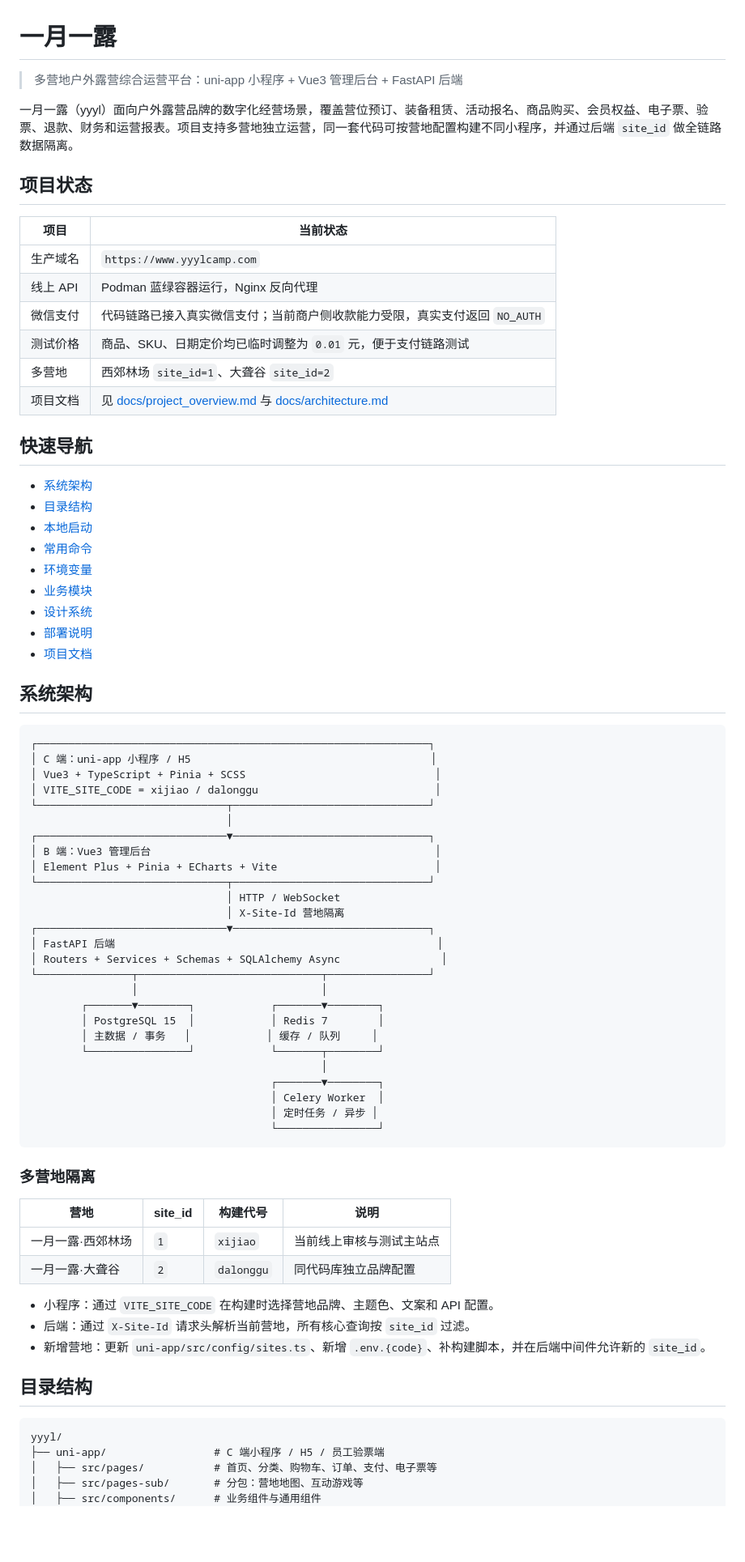
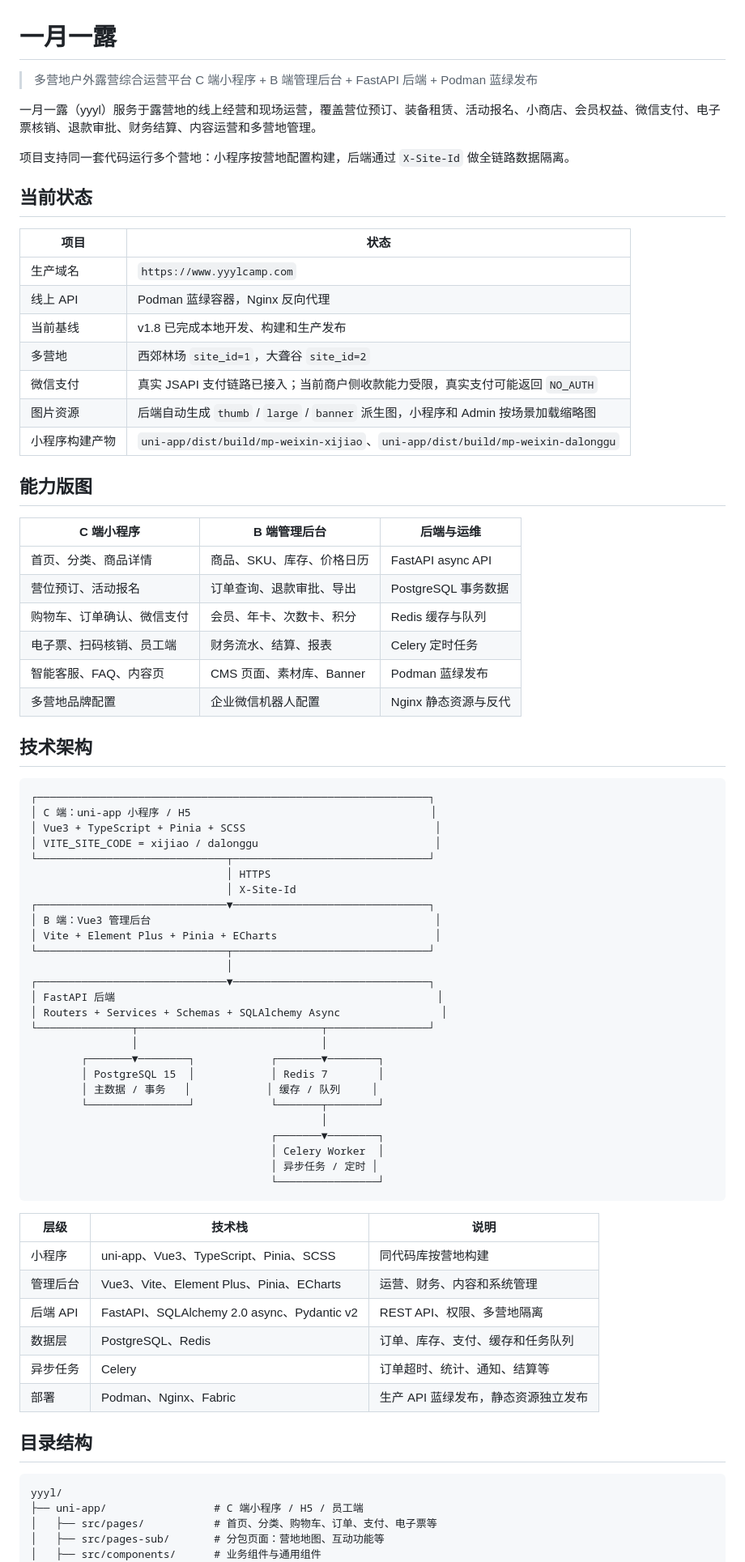
Before and after one commit to seraph0017/yyyl, a Markdown page: README.md, the part around one of its changes. Shown at 81% size. Rendered like a GitHub page; blank space fills up the shorter version.

````diff
--- a/README.md
+++ b/README.md
@@ -1,33 +1,36 @@
 # 一月一露
 
-> 多营地户外露营综合运营平台：uni-app 小程序 + Vue3 管理后台 + FastAPI 后端
+> 多营地户外露营综合运营平台
+> C 端小程序 + B 端管理后台 + FastAPI 后端 + Podman 蓝绿发布
 
-一月一露（yyyl）面向户外露营品牌的数字化经营场景，覆盖营位预订、装备租赁、活动报名、商品购买、会员权益、电子票、验票、退款、财务和运营报表。项目支持多营地独立运营，同一套代码可按营地配置构建不同小程序，并通过后端 `site_id` 做全链路数据隔离。
+一月一露（yyyl）服务于露营地的线上经营和现场运营，覆盖营位预订、装备租赁、活动报名、小商店、会员权益、微信支付、电子票核销、退款审批、财务结算、内容运营和多营地管理。
 
-## 项目状态
+项目支持同一套代码运行多个营地：小程序按营地配置构建，后端通过 `X-Site-Id` 做全链路数据隔离。
 
-| 项目 | 当前状态 |
-|------|----------|
+## 当前状态
+
+| 项目 | 状态 |
+|------|------|
 | 生产域名 | `https://www.yyylcamp.com` |
-| 线上 API | Podman 蓝绿容器运行，Nginx 反向代理 |
-| 微信支付 | 代码链路已接入真实微信支付；当前商户侧收款能力受限，真实支付返回 `NO_AUTH` |
-| 测试价格 | 商品、SKU、日期定价均已临时调整为 `0.01` 元，便于支付链路测试 |
-| 多营地 | 西郊林场 `site_id=1`、大聋谷 `site_id=2` |
-| 项目文档 | 见 [docs/project_overview.md](docs/project_overview.md) 与 [docs/architecture.md](docs/architecture.md) |
+| 线上 API | Podman 蓝绿容器，Nginx 反向代理 |
+| 当前基线 | v1.8 已完成本地开发、构建和生产发布 |
+| 多营地 | 西郊林场 `site_id=1`，大聋谷 `site_id=2` |
+| 微信支付 | 真实 JSAPI 支付链路已接入；当前商户侧收款能力受限，真实支付可能返回 `NO_AUTH` |
+| 图片资源 | 后端自动生成 `thumb` / `large` / `banner` 派生图，小程序和 Admin 按场景加载缩略图 |
+| 小程序构建产物 | `uni-app/dist/build/mp-weixin-xijiao`、`uni-app/dist/build/mp-weixin-dalonggu` |
 
-## 快速导航
+## 能力版图
 
-- [系统架构](#系统架构)
-- [目录结构](#目录结构)
-- [本地启动](#本地启动)
-- [常用命令](#常用命令)
-- [环境变量](#环境变量)
-- [业务模块](#业务模块)
-- [设计系统](#设计系统)
-- [部署说明](#部署说明)
-- [项目文档](#项目文档)
+| C 端小程序 | B 端管理后台 | 后端与运维 |
+|------------|--------------|------------|
+| 首页、分类、商品详情 | 商品、SKU、库存、价格日历 | FastAPI async API |
+| 营位预订、活动报名 | 订单查询、退款审批、导出 | PostgreSQL 事务数据 |
+| 购物车、订单确认、微信支付 | 会员、年卡、次数卡、积分 | Redis 缓存与队列 |
+| 电子票、扫码核销、员工端 | 财务流水、结算、报表 | Celery 定时任务 |
+| 智能客服、FAQ、内容页 | CMS 页面、素材库、Banner | Podman 蓝绿发布 |
+| 多营地品牌配置 | 企业微信机器人配置 | Nginx 静态资源与反代 |
 
-## 系统架构
+## 技术架构
 
 ```text
 ┌──────────────────────────────────────────────────────────────┐
@@ -35,13 +38,13 @@
 │ Vue3 + TypeScript + Pinia + SCSS                              │
 │ VITE_SITE_CODE = xijiao / dalonggu                            │
 └──────────────────────────────┬───────────────────────────────┘
-                               │
+                               │ HTTPS
+                               │ X-Site-Id
 ┌──────────────────────────────▼───────────────────────────────┐
 │ B 端：Vue3 管理后台                                             │
-│ Element Plus + Pinia + ECharts + Vite                         │
+│ Vite + Element Plus + Pinia + ECharts                         │
 └──────────────────────────────┬───────────────────────────────┘
-                               │ HTTP / WebSocket
-                               │ X-Site-Id 营地隔离
+                               │
 ┌──────────────────────────────▼───────────────────────────────┐
 │ FastAPI 后端                                                   │
 │ Routers + Services + Schemas + SQLAlchemy Async                │
@@ -54,27 +57,25 @@
                                               │
                                       ┌───────▼────────┐
                                       │ Celery Worker  │
-                                      │ 定时任务 / 异步 │
+                                      │ 异步任务 / 定时 │
                                       └────────────────┘
 ```
 
-### 多营地隔离
-
-| 营地 | site_id | 构建代号 | 说明 |
-|------|---------|----------|------|
-| 一月一露·西郊林场 | `1` | `xijiao` | 当前线上审核与测试主站点 |
-| 一月一露·大聋谷 | `2` | `dalonggu` | 同代码库独立品牌配置 |
-
-- 小程序：通过 `VITE_SITE_CODE` 在构建时选择营地品牌、主题色、文案和 API 配置。
-- 后端：通过 `X-Site-Id` 请求头解析当前营地，所有核心查询按 `site_id` 过滤。
-- 新增营地：更新 `uni-app/src/config/sites.ts`、新增 `.env.{code}`、补构建脚本，并在后端中间件允许新的 `site_id`。
+| 层级 | 技术栈 | 说明 |
+|------|--------|------|
+| 小程序 | uni-app、Vue3、TypeScript、Pinia、SCSS | 同代码库按营地构建 |
+| 管理后台 | Vue3、Vite、Element Plus、Pinia、ECharts | 运营、财务、内容和系统管理 |
+| 后端 API | FastAPI、SQLAlchemy 2.0 async、Pydantic v2 | REST API、权限、多营地隔离 |
+| 数据层 | PostgreSQL、Redis | 订单、库存、支付、缓存和任务队列 |
+| 异步任务 | Celery | 订单超时、统计、通知、结算等 |
+| 部署 | Podman、Nginx、Fabric | 生产 API 蓝绿发布，静态资源独立发布 |
 
 ## 目录结构
 
 ```text
 yyyl/
-├── uni-app/                 # C 端小程序 / H5 / 员工验票端
+├── uni-app/                 # C 端小程序 / H5 / 员工端
 │   ├── src/pages/           # 首页、分类、购物车、订单、支付、电子票等
-│   ├── src/pages-sub/       # 分包：营地地图、互动游戏等
+│   ├── src/pages-sub/       # 分包页面：营地地图、互动功能等
 │   ├── src/components/      # 业务组件与通用组件
 │   ├── src/config/          # 多营地品牌配置
````
Also changed, not shown: other parts of README.md (+175 -170 lines).
